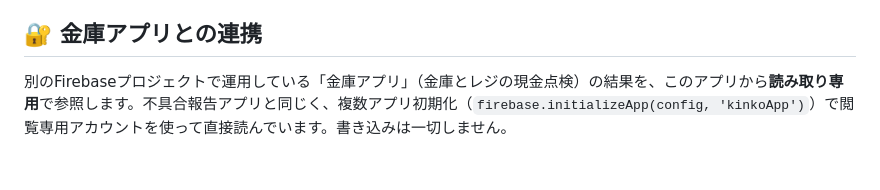
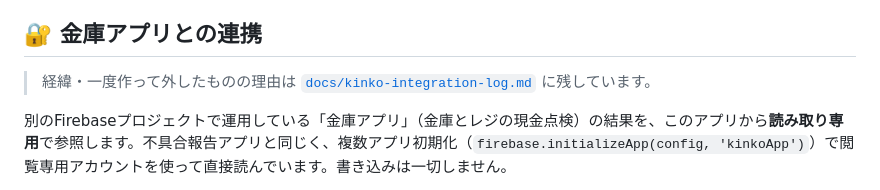
Before and after one commit to yuda890201/store-communication-app, a Markdown page: README.md, the part around the change. Rendered like a GitHub page; blank space fills up the shorter version.

```diff
--- a/README.md
+++ b/README.md
@@ -252,6 +252,8 @@ Firebase Console→Authentication→ユーザーに、以下の綴りで登録
 
 ## 🔐 金庫アプリとの連携
 
+> 経緯・一度作って外したものの理由は [`docs/kinko-integration-log.md`](docs/kinko-integration-log.md) に残しています。
+
 別のFirebaseプロジェクトで運用している「金庫アプリ」（金庫とレジの現金点検）の結果を、このアプリから**読み取り専用**で参照します。不具合報告アプリと同じく、複数アプリ初期化（`firebase.initializeApp(config, 'kinkoApp')`）で閲覧専用アカウントを使って直接読んでいます。書き込みは一切しません。
 
 これまでLINEやメールで共有していた点検結果を、引継ぎ書と同じ場所に置いて、いつでも見返せる・印刷できるようにすることが狙いです。
```
Also changed, not shown: docs/kinko-integration-log.md (added, +135 -0 lines).
